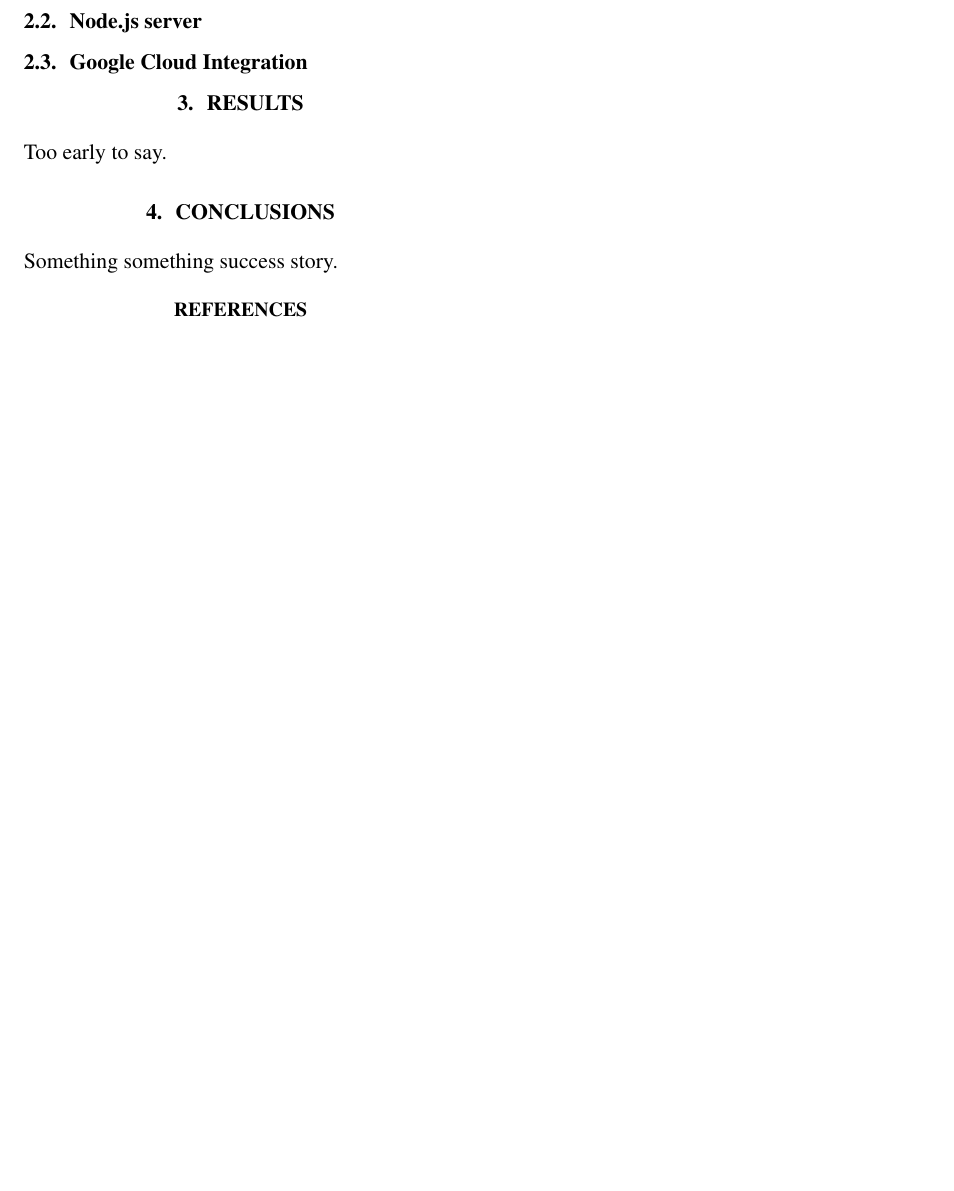
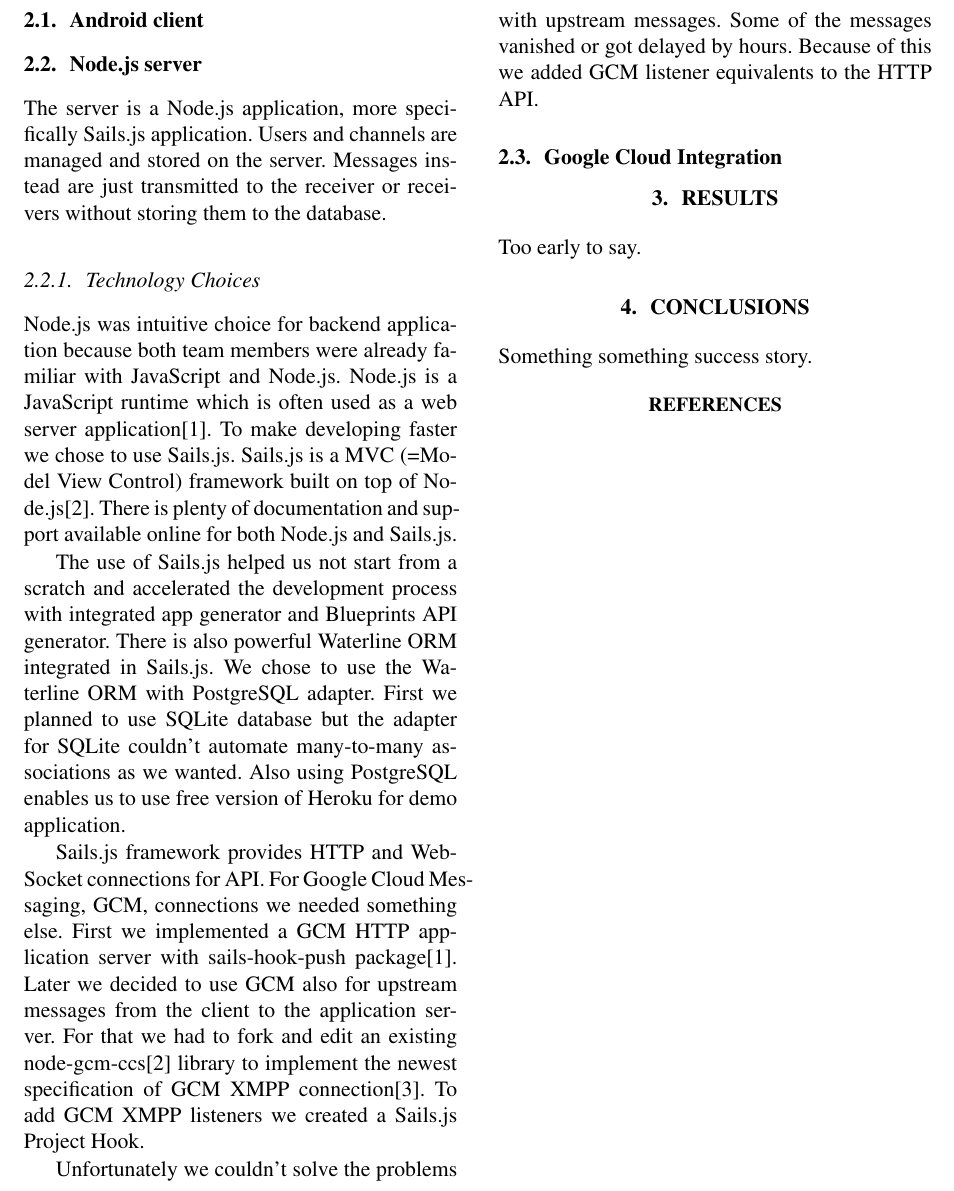
Before and after one commit to SneakSpeak/sp-documentation, a LaTeX paper (sneakspeak.tex, which reads 2-methods.tex): part of page 2 of 2, cut at the place of the change, the shorter picture padded with empty space. Compiled offline with pdfLaTeX.

Commit message:
Technology choices on server

```diff
--- a/2-methods.tex
+++ b/2-methods.tex
@@ -4,5 +4,33 @@
 \subsection{Android client}
 
 \subsection{Node.js server}
+The server is a Node.js application, more specifically Sails.js application. Users and channels are managed and stored on the server.
+Messages instead are just transmitted to the receiver or receivers without storing them to the database.
+
+\subsubsection{Technology Choices}
+Node.js was intuitive choice for backend application because both team members were already familiar with JavaScript and Node.js.
+Node.js is a JavaScript runtime which is often used as a web server application[1]. To make developing faster we chose to use Sails.js.
+Sails.js is a MVC (=Model View Control) framework built on top of Node.js[2]. There is plenty of documentation and support available
+online for both Node.js and Sails.js.
+% 1: https://nodejs.org/en/
+% 2: http://sailsjs.org/
+
+The use of Sails.js helped us not start from a scratch and accelerated the development process with integrated app generator and
+Blueprints API generator. There is also powerful Waterline ORM integrated in Sails.js. We chose to use the Waterline ORM with PostgreSQL
+adapter. First we planned to use SQLite database but the adapter for SQLite couldn't automate many-to-many associations as we wanted.
+Also using PostgreSQL enables us to use free version of Heroku for demo application.
+
+Sails.js framework provides HTTP and WebSocket connections for API. For Google Cloud Messaging, GCM, connections we needed something
+else. First we implemented a GCM HTTP application server with sails-hook-push package[1]. Later we decided to use GCM also for
+upstream messages from the client to the application server. For that we had to fork and edit an existing node-gcm-ccs[2] library to
+implement the newest
+specification of GCM XMPP connection[3]. To add GCM XMPP listeners we created a Sails.js Project Hook.
+
+Unfortunately we couldn't solve the problems with upstream messages. Some of the messages vanished or got delayed by hours. Because of
+this we added GCM listener equivalents to the HTTP API.
+% 1: https://www.npmjs.com/package/sails-hook-push
+% 2: https://github.com/jacobp100/node-gcm-ccs
+% 3: https://developers.google.com/cloud-messaging/xmpp-server-ref#downstream-xmpp-messages-json
+
 
 \subsection{Google Cloud Integration}
```
